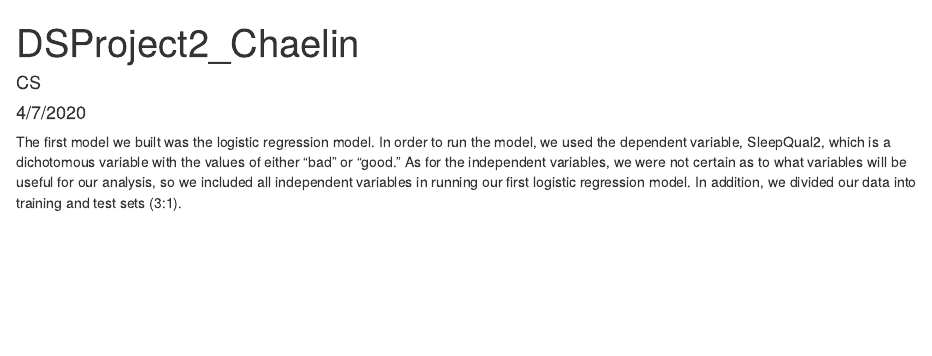
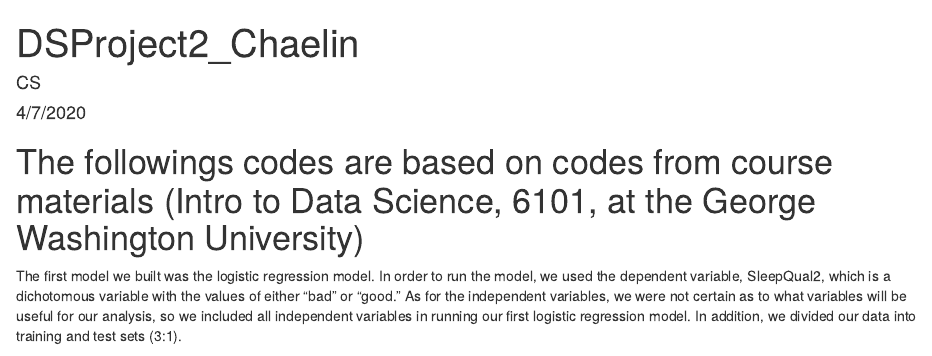
Before and after one commit to chaelinshin/Intro-to-Data-Science-Project, an R Markdown document (DSproject2_Chaelin.Rmd): the page in a window 1100 px wide, from its top. Rendered offline with R 4.5, knitr and Pandoc, with nearby package versions; some code elsewhere in the file could not run offline.

Commit message:
Update DSproject2_Chaelin.Rmd

````diff
--- a/DSproject2_Chaelin.Rmd
+++ b/DSproject2_Chaelin.Rmd
@@ -4,6 +4,7 @@ author: "CS"
 date: "4/7/2020"
 output: html_document
 ---
+# The followings codes are based on codes from course materials (Intro to Data Science, 6101, at the George Washington University)
 
 ```{r setup, include=FALSE}
 # some of common options (and the defaults) are:
````
